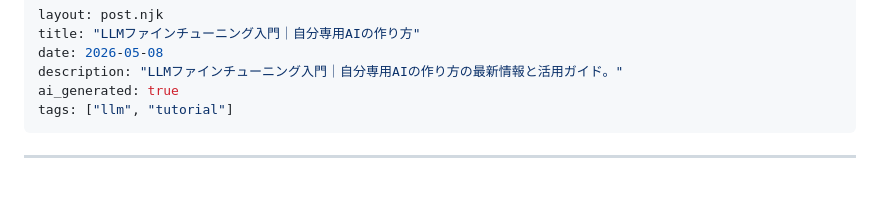
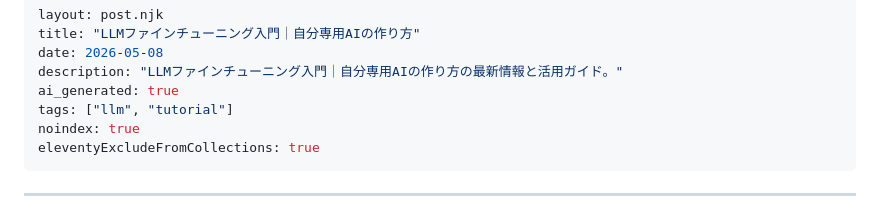
Before and after one commit to kaneko-ai/ai-tool-navigator, a Markdown page: src/articles/2026-05-08-llmai.md, the part around the change. GitHub-like rendering; blank space fills up the shorter version.

```diff
--- a/src/articles/2026-05-08-llmai.md
+++ b/src/articles/2026-05-08-llmai.md
@@ -5,6 +5,8 @@ date: 2026-05-08
 description: "LLMファインチューニング入門｜自分専用AIの作り方の最新情報と活用ガイド。"
 ai_generated: true
 tags: ["llm", "tutorial"]
+noindex: true
+eleventyExcludeFromCollections: true
 ---
 
 ---
```
Also changed, not shown: prompts/04_polish.md (+35 -3 lines), src/articles/2026-05-11-hermes-agent.md (+2 -0 lines).
